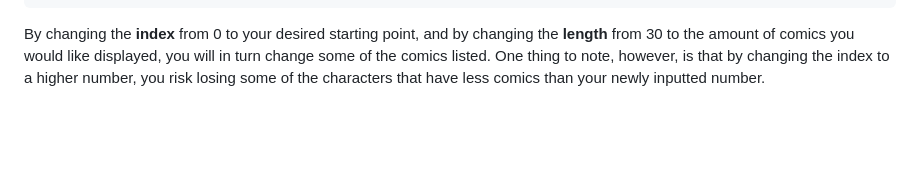
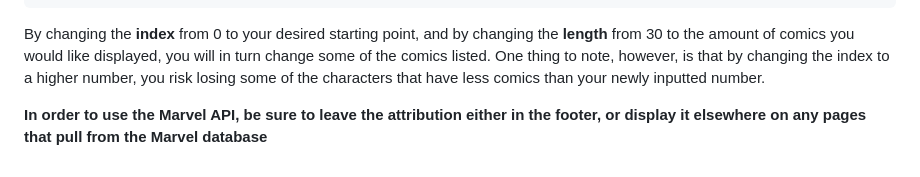
Before and after one commit to tylerpierson/marvel-react-app, a Markdown page: README.md, the part around the change printed below. Rendered like a GitHub page; blank space fills up the shorter version.

````diff
--- a/README.md
+++ b/README.md
@@ -205,3 +207,5 @@ Another method of adding more comics, or changing the comics that are currently
     }
 ```
 By changing the **index** from 0 to your desired starting point, and by changing the **length** from 30 to the amount of comics you would like displayed, you will in turn change some of the comics listed. One thing to note, however, is that by changing the index to a higher number, you risk losing some of the characters that have less comics than your newly inputted number.
+
+**In order to use the Marvel API, be sure to leave the attribution either in the footer, or display it elsewhere on any pages that pull from the Marvel database**
````
Also changed, not shown: other parts of README.md (+2 -0 lines).
